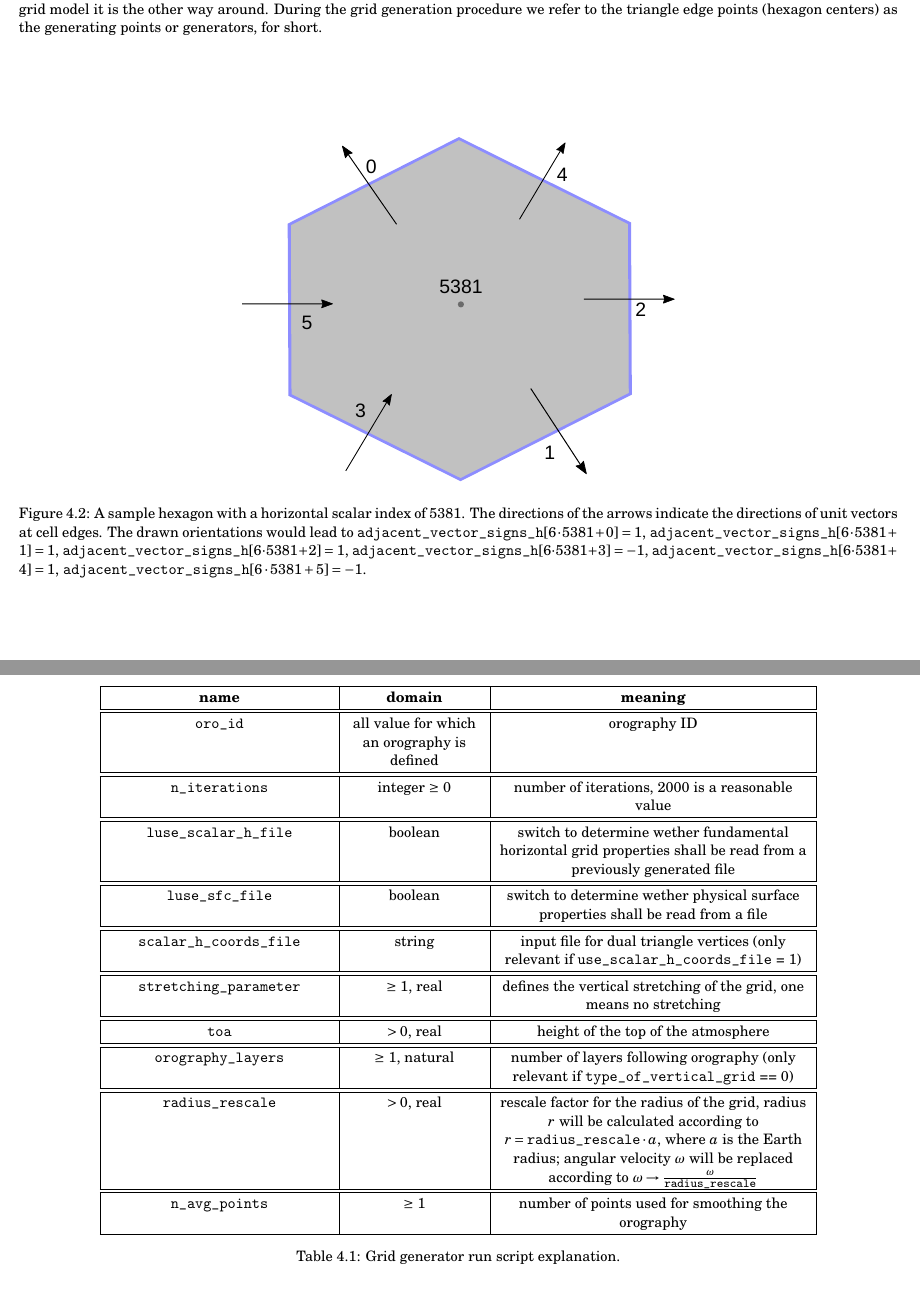
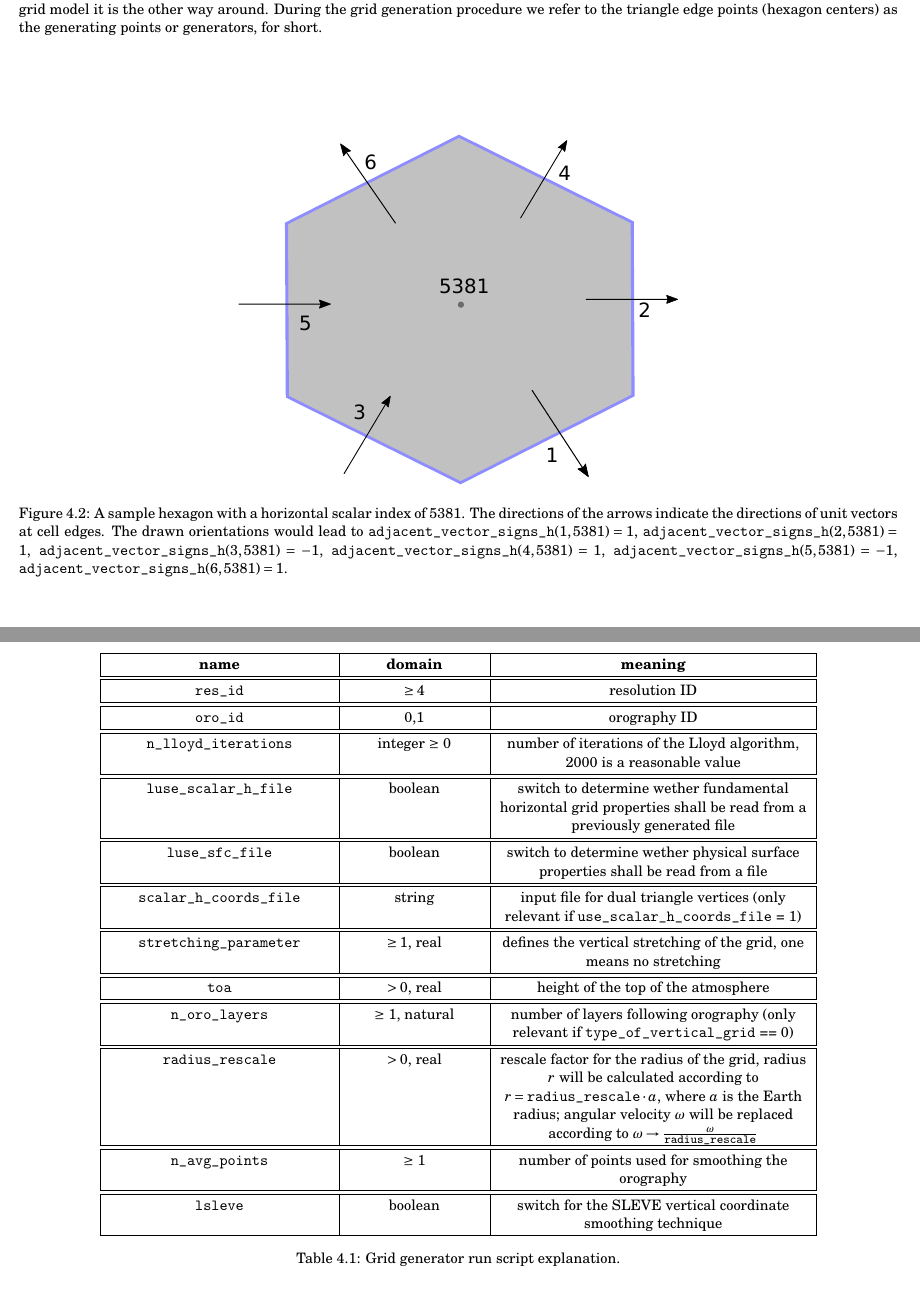
Before and after one commit to OpenNWP/GAME, a LaTeX document (handbook/handbook.tex): two parts of pages 7 and 9 of 13, joined at a grey line, cut so that both start at the same text. Compiled offline with pdfLaTeX.

Commit message:
formal changes and handbook updated

```diff
--- a/handbook/handbook.tex
+++ b/handbook/handbook.tex
@@ -162,7 +162,7 @@ The dual cells of a hexagonal grid are the triangular grid cells. Since we aim a
 \begin{figure}
 \begin{center}
 \includegraphics[width = 0.5\textwidth]{hexagonal_grid_1.pdf}
-\caption{A sample hexagon with a horizontal scalar index of 5381. The directions of the arrows indicate the directions of unit vectors at cell edges. The drawn orientations would lead to $\texttt{adjacent\_vector\_signs\_h}[6\cdot 5381 + 0] = 1$, $\texttt{adjacent\_vector\_signs\_h}[6\cdot 5381 + 1] = 1$, $\texttt{adjacent\_vector\_signs\_h}[6\cdot 5381 + 2] = 1$, $\texttt{adjacent\_vector\_signs\_h}[6\cdot 5381 + 3] = -1$, $\texttt{adjacent\_vector\_signs\_h}[6\cdot 5381 + 4] = 1$, $\texttt{adjacent\_vector\_signs\_h}[6\cdot 5381 + 5] = -1$.}
+\caption{A sample hexagon with a horizontal scalar index of 5381. The directions of the arrows indicate the directions of unit vectors at cell edges. The drawn orientations would lead to $\texttt{adjacent\_vector\_signs\_h}(1,5381) = 1$, $\texttt{adjacent\_vector\_signs\_h}(2,5381) = 1$, $\texttt{adjacent\_vector\_signs\_h}(3,5381) = -1$, $\texttt{adjacent\_vector\_signs\_h}(4,5381) = 1$, $\texttt{adjacent\_vector\_signs\_h}(5,5381) = -1$, $\texttt{adjacent\_vector\_signs\_h}(6,5381) = 1$.}
 \label{fig:hexagonal_grid_1}
 \end{center}
 \end{figure}
@@ -252,16 +252,18 @@ Use the bash script \texttt{grid\_generator/compile.sh} to compile the grid gene
 \centering
 \begin{tabular}{|>{\centering}p{5.0 cm}|>{\centering}p{3 cm}|>{\centering}p{7 cm}|}
 \hline \textbf{name} & \textbf{domain} & \textbf{meaning} \tabularnewline
-\hline\hline \texttt{\texttt{oro\_id}} & all value for which an orography is defined & orography ID \tabularnewline
-\hline\hline \texttt{n\_iterations} & integer $\geq$ 0 & number of iterations, 2000 is a reasonable value \tabularnewline
+\hline\hline \texttt{\texttt{res\_id}} & $\geq 4$ & resolution ID \tabularnewline
+\hline\hline \texttt{\texttt{oro\_id}} & 0,1 & orography ID \tabularnewline
+\hline\hline \texttt{n\_lloyd\_iterations} & integer $\geq$ 0 & number of iterations of the Lloyd algorithm, 2000 is a reasonable value \tabularnewline
 \hline\hline \texttt{luse\_scalar\_h\_file} & boolean & switch to determine wether fundamental horizontal grid properties shall be read from a previously generated file \tabularnewline
 \hline\hline \texttt{luse\_sfc\_file} & boolean & switch to determine wether physical surface properties shall be read from a file \tabularnewline
 \hline\hline \texttt{scalar\_h\_coords\_file} & string & input file for dual triangle vertices (only relevant if \texttt{use\_scalar\_h\_coords\_file} = 1) \tabularnewline
-\hline\hline \texttt{stretching\_parameter} & $\geq$ 1, real & defines the vertical stretching of the grid, one means no stretching \tabularnewline
+\hline\hline \texttt{stretching\_parameter} & $\geq 1$, real & defines the vertical stretching of the grid, one means no stretching \tabularnewline
 \hline\hline \texttt{toa} & $> 0$, real & height of the top of the atmosphere \tabularnewline
-\hline\hline \texttt{orography\_layers} & $\geq$ 1, natural & number of layers following orography (only relevant if \texttt{type\_of\_vertical\_grid} == 0) \tabularnewline
+\hline\hline \texttt{n\_oro\_layers} & $\geq$ 1, natural & number of layers following orography (only relevant if \texttt{type\_of\_vertical\_grid} == 0) \tabularnewline
 \hline\hline \texttt{radius\_rescale} & $> 0$, real & rescale factor for the radius of the grid, radius $r$ will be calculated according to $r = \texttt{radius\_rescale}\cdot a$, where $a$ is the Earth radius; angular velocity $\omega$ will be replaced according to $\omega \to \frac{\omega}{\texttt{radius\_rescale}}$ \tabularnewline
 \hline\hline \texttt{n\_avg\_points} & $\geq$ 1 & number of points used for smoothing the orography \tabularnewline
+\hline\hline \texttt{lsleve} & boolean & switch for the SLEVE vertical coordinate smoothing technique \tabularnewline
 \hline
 \end{tabular}
 \caption{Grid generator run script explanation.}
```
Also changed, not shown: handbook/handbook.pdf, handbook/hexagonal_grid_1.pdf, handbook/handbook.tex (2 more changed lines), 1 other file.
